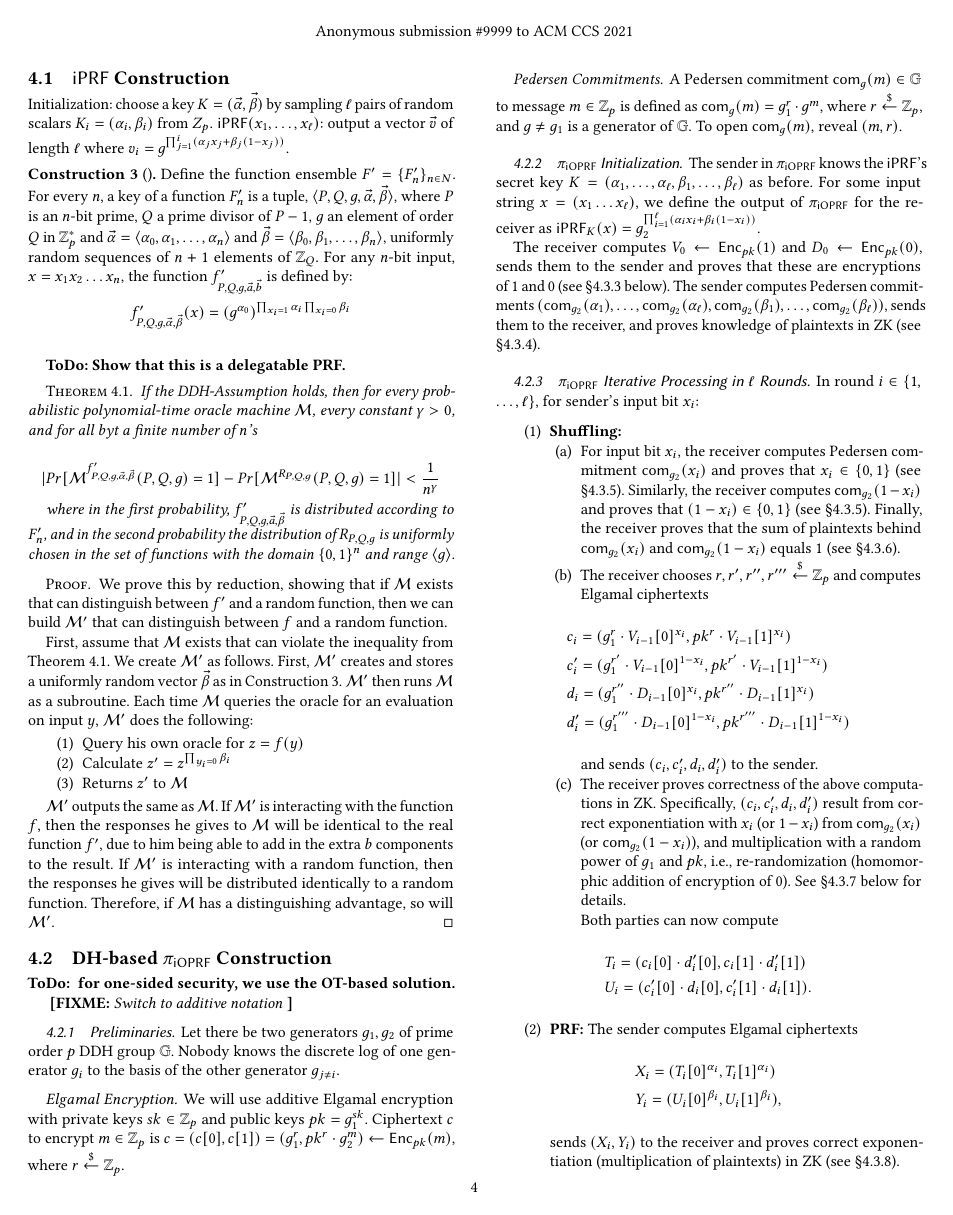
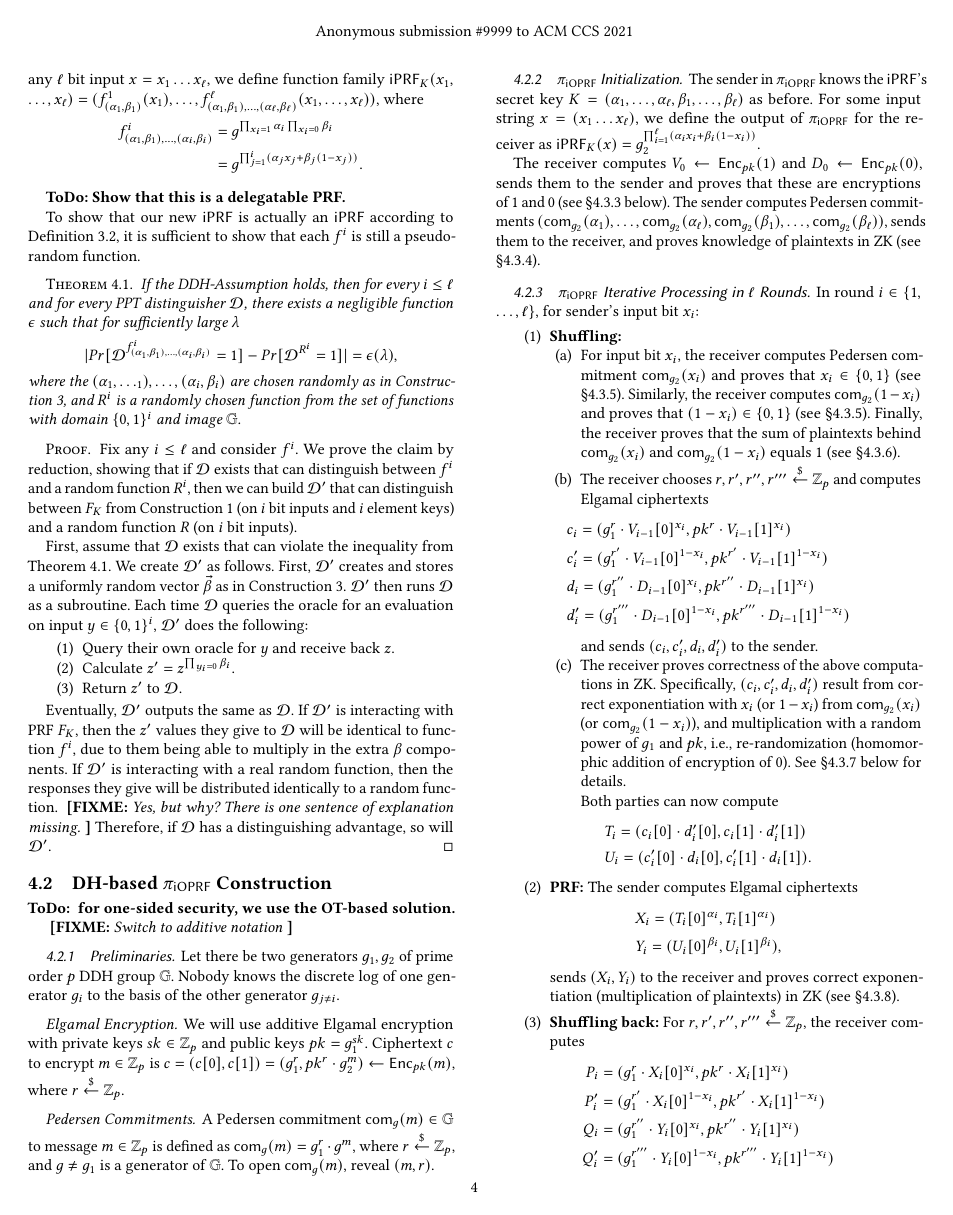
Before and after one commit to tmayberry/ioprf, a LaTeX paper (main.tex, which reads construction.tex): page 4 of 8. Compiled offline with pdfLaTeX.

Commit message:
Section 4

```diff
--- a/construction.tex
+++ b/construction.tex
@@ -12,4 +12,3 @@ any pairwise independent family of hash functions.
 
 
 \subsection{$\iprf$ Construction}
-Initialization: choose a key $K=(\vec{{\alpha}},\vec{\beta})$ by
@@ -16,44 +19,83 @@ Initialization: choose a key $K=(\vec{{\alpha}},\vec{\beta})$ by
 sampling $\ell$ pairs of random scalars
-$K_i=({\alpha_{i}},{\beta_{i}})$ from $Z_p.$
-$\iprf(x_1,\ldots,x_\ell)$: output a vector $\vec{v}$ of length $\ell$
-where $v_i = g^{\prod_{j=1}^{i} (\alpha_jx_j+\beta_j(1-x_j))}.$
+$K_i=({\alpha_{i}},{\beta_{i}})\getr{}(\Z_p)^2.$ For any $\ell$ bit
+input $x=x_1\ldots{}x_\ell$, we define function family
+$\iprf_K(x_1,\ldots,x_\ell)=(f^1_{(\alpha_1,\beta_1)}(x_1),\ldots,f^\ell_{(\alpha_1,\beta_1),\ldots,(\alpha_\ell,\beta_\ell)}(x_1,\ldots,x_\ell))$,
+where
+\begin{align*}
+f^i_{(\alpha_1,\beta_1),\ldots,(\alpha_i,\beta_i)} &=
+g^{\prod_{x_i=1}\alpha_i \prod_{x_i=0}\beta_i}\\&=
+g^{\prod_{j=1}^{i} (\alpha_jx_j+\beta_j(1-x_j))}.
+\end{align*}
 
-\label{sec:newprf}
-\begin{construction}
-\label{const:newprf}
-Define the function ensemble $F' = \{F'_n\}_{n\in N}$.  For every $n$, a key of a function $F'_n$ is a tuple, $\langle P,Q,g,\vec{\alpha},\vec{\beta}\rangle$,
+\ignore{Define the function ensemble $F' = \{F'_n\}_{n\in N}$.  For every $n$, a key of a function $F'_n$ is a tuple, $\langle P,Q,g,\vec{\alpha},\vec{\beta}\rangle$,
 where $P$ is an $n$-bit prime, $Q$ a prime divisor of $P-1$, $g$ an element of order $Q$ in $\mathbb{Z}_{p}^*$ and $\vec{\alpha}=\langle
 \alpha_0,\alpha_1, \ldots , \alpha_n \rangle$ and $\vec{\beta}=\langle
 \beta_0,\beta_1, \ldots ,\beta_n \rangle$, uniformly random sequences of $n+1$ elements of $\mathbb{Z}_Q$.  For any $n$-bit input, $x=x_1 x_2 \ldots x_n$, the
 function $f'_{P,Q,g,\vec{a},\vec{b}}$ is defined by:
- $$f'_{P,Q,g,\vec{\alpha},\vec{\beta}}(x) = (g^{\alpha_0})^{\prod_{x_i=1}\alpha_i \prod_{x_i=0}\beta_i}$$
+$$f'_{P,Q,g,\vec{\alpha},\vec{\beta}}(x) =(g^{\alpha_0})^{\prod_{x_i=1}\alpha_i \prod_{x_i=0}\beta_i}$$
+}%ignore
  \end{construction}
 
 \todo{Show that this is a delegatable PRF.}
 
+To show that our new $\iprf$ is actually an $\iprf$ according to
+Definition~\ref{defiprf}, it is sufficient to show that each $f^i$ is
+still a pseudo-random function.
 
 \begin{theorem}
 \label{theorem:newprf}
+If the DDH-Assumption holds, then for every $i\leq\ell$ and for every
+PPT distinguisher $\mathcal{D}$, there exists a negligible function
+$\epsilon$ such that for sufficiently large $\lambda$
+$$|
+Pr[\mathcal{D}^{f^i_{(\alpha_1,\beta_1),\ldots,(\alpha_i,\beta_i)}}=1]
+- Pr[\mathcal{D}^{R^i} = 1]| =\epsilon(\lambda), $$ where the
+$(\alpha_1,\ldots_1),\ldots,(\alpha_i,\beta_i)$ are chosen randomly as
+in Construction~\ref{const:newprf}, and $R^i$ is a randomly chosen
+function from the set of functions with domain $\{0,1\}^i$ and image
+$\myG$.
+\ignore{
+where in the first probability, $f'_{P,Q,g,\vec{a},\vec{\beta}}$ is distributed according to $F'_n$, and in the second probability the distribution of $R_{P,Q,g}$ is uniformly chosen in the set of functions with the domain $\{0,1\}^n$ and range $\langle g\rangle$.
+}%ignore
 
-If the DDH-Assumption holds, then for every probabilistic polynomial-time oracle machine $\mathcal{M}$, every constant $\gamma > 0$, and for all byt a finite number of $n$'s
-
-$$| Pr[\mathcal{M}^{f'_{P,Q,g,\vec{\alpha},\vec{\beta}}}(P,Q,g)=1] - Pr[\mathcal{M}^{R_{P,Q,g}}(P,Q,g) = 1]| < \frac{1}{n^\gamma} $$
+\ignore{$$| Pr[\mathcal{M}^{f'_{P,Q,g,\vec{\alpha},\vec{\beta}}}(P,Q,g)=1] - Pr[\mathcal{M}^{R_{P,Q,g}}(P,Q,g) = 1]| < \frac{1}{n^\gamma} $$
 
 where in the first probability, $f'_{P,Q,g,\vec{a},\vec{\beta}}$ is distributed according to $F'_n$, and in the second probability the distribution of $R_{P,Q,g}$ is uniformly chosen in the set of functions with the domain $\{0,1\}^n$ and range $\langle g\rangle$.
+}%ignore
 \end{theorem}
 
 \begin{proof}
-We prove this by reduction, showing that if $\mathcal{M}$ exists that can distinguish between $f'$ and a random function, then we can build $\mathcal{M}'$ that can distinguish between $f$ and a random function.
+Fix any $i\leq\ell$ and consider $f^i$.  We prove the claim by
+reduction, showing that if $\mathcal{D}$ exists that can distinguish
+between $f^i$ and a random function $R^i$, then we can build
+$\mathcal{D}'$ that can distinguish between $F_K$ from
+Construction~\ref{nrprf} (on $i$ bit inputs and $i$ element keys) and a
+random function $R$ (on $i$ bit inputs).
 
-First, assume that $\mathcal{M}$ exists that can violate the inequality from Theorem \ref{theorem:newprf}.  We create $\mathcal{M'}$ as follows.  First, $\mathcal{M}'$ creates and stores a uniformly random vector $\vec{\beta}$ as in Construction~\ref{const:newprf}.  $\mathcal{M}'$ then runs $\mathcal{M}$ as a subroutine.  Each time $\mathcal{M}$ queries the oracle for an evaluation on input $y$, $\mathcal{M}'$ does the following:
+First, assume that $\mathcal{D}$ exists that can violate the
+inequality from Theorem~\ref{theorem:newprf}.  We create
+$\mathcal{D'}$ as follows.  First, $\mathcal{D}'$ creates and stores a
+uniformly random vector $\vec{\beta}$ as in
+Construction~\ref{const:newprf}.  $\mathcal{D}'$ then runs
+$\mathcal{D}$ as a subroutine.  Each time $\mathcal{D}$ queries the
+oracle for an evaluation on input $y\in\{0,1\}^i$, $\mathcal{D}'$ does the
+following:
 
 \begin{enumerate}
-\item Query his own oracle for $z = f(y)$
-\item Calculate $z' = z^{\prod_{y_i = 0} \beta_i}$
-\item Returns $z'$ to $\mathcal{M}$
+\item Query their own oracle for $y$ and receive back $z$.
+\item Calculate $z' = z^{\prod_{y_i = 0} \beta_i}$.
+\item Return $z'$ to $\mathcal{D}$.
 \end{enumerate}
 
-$\mathcal{M}'$ outputs the same as $\mathcal{M}$.  If  $\mathcal{M}'$ is interacting with the function $f$, then the responses he gives to $\mathcal{M}$ will be identical to the real function $f'$, due to him being able to add in the extra $b$ components to the result.  If $\mathcal{M}'$ is interacting with a random function, then the responses he gives will be distributed identically to a random function.  Therefore, if $\mathcal{M}$ has a distinguishing advantage, so will $\mathcal{M}'$.
+Eventually, $\mathcal{D}'$ outputs the same as $\mathcal{D}$.  If
+$\mathcal{D}'$ is interacting with PRF $F_K$, then the $z'$ values
+they give to $\mathcal{D}$ will be identical to function $f^i$, due to
+them being able to multiply in the extra $\beta$ components.  If
+$\mathcal{D}'$ is interacting with a real random function, then the
+responses they give will be distributed identically to a random
+function. \fixme{Yes, but why? There is one sentence of explanation
+  missing.}  Therefore, if $\mathcal{D}$ has a distinguishing
+advantage, so will $\mathcal{D}'$.
 \end{proof}
 
 
```
Also changed, not shown: def.tex (+2 -2 lines), construction.tex (4 more changed lines).
